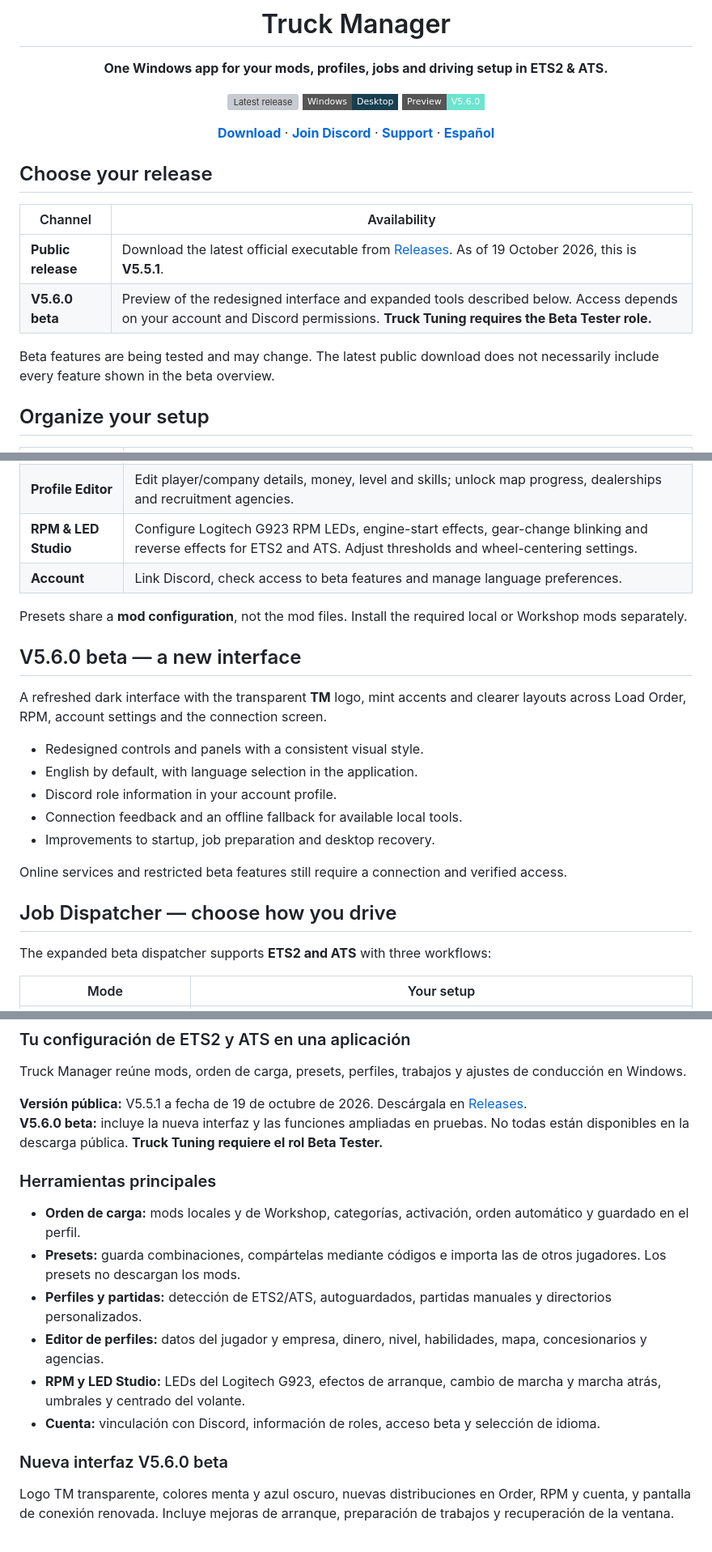
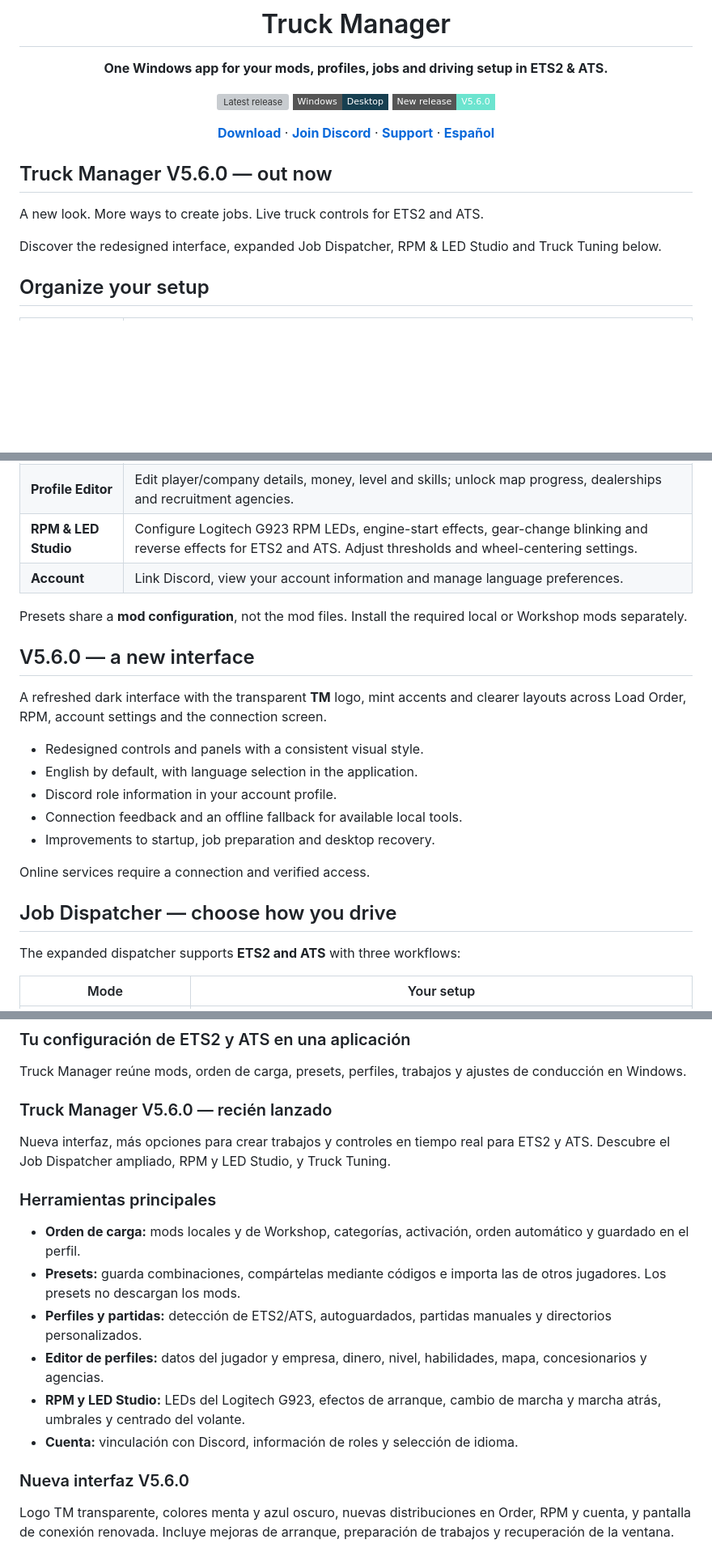
Before and after one commit to cortexstudiosinfo/ETS2-MOD-MANAGER-UI, a Markdown page: README.md, 3 parts joined by grey strips. Shown at 81% size. GitHub-like rendering; folded sections open; badges without logos; blank space fills up the shorter version; grey boxes are pictures that could not be loaded.

Commit message:
docs: announce V5.6.0 launch and remove beta presentation

```diff
--- a/README.md
+++ b/README.md
@@ -8,20 +8,17 @@
 
 [![Latest release](https://img.shields.io/github/v/release/cortexstudiosinfo/ETS2-MOD-MANAGER-UI?style=flat-square&color=6ce4cf&label=Download)](https://github.com/cortexstudiosinfo/ETS2-MOD-MANAGER-UI/releases/latest)
 ![Platform](https://img.shields.io/badge/Windows-Desktop-173f50?style=flat-square)
-![Beta](https://img.shields.io/badge/Preview-V5.6.0-6ce4cf?style=flat-square)
+![New release](https://img.shields.io/badge/New_release-V5.6.0-6ce4cf?style=flat-square)
 
 [**Download**](https://github.com/cortexstudiosinfo/ETS2-MOD-MANAGER-UI/releases/latest) · [**Join Discord**](https://discord.gg/UUfsc89HNv) · [**Support**](mailto:cortex.studios.info@gmail.com) · [**Español**](#español)
 
 </div>
 
-## Choose your release
+## Truck Manager V5.6.0 — out now
 
-| Channel | Availability |
-|---|---|
-| **Public release** | Download the latest official executable from [Releases](https://github.com/cortexstudiosinfo/ETS2-MOD-MANAGER-UI/releases/latest). As of 19 October 2026, this is **V5.5.1**. |
-| **V5.6.0 beta** | Preview of the redesigned interface and expanded tools described below. Access depends on your account and Discord permissions. **Truck Tuning requires the Beta Tester role.** |
+A new look. More ways to create jobs. Live truck controls for ETS2 and ATS.
 
-Beta features are being tested and may change. The latest public download does not necessarily include every feature shown in the beta overview.
+Discover the redesigned interface, expanded Job Dispatcher, RPM & LED Studio and Truck Tuning below.
 
 ## Organize your setup
 
@@ -32,11 +29,11 @@ Beta features are being tested and may change. The latest public download does n
 | **Profiles & saves** | Detect ETS2 and ATS profiles, select an autosave or manual save, and use a custom game home directory. |
 | **Profile Editor** | Edit player/company details, money, level and skills; unlock map progress, dealerships and recruitment agencies. |
 | **RPM & LED Studio** | Configure Logitech G923 RPM LEDs, engine-start effects, gear-change blinking and reverse effects for ETS2 and ATS. Adjust thresholds and wheel-centering settings. |
-| **Account** | Link Discord, check access to beta features and manage language preferences. |
+| **Account** | Link Discord, view your account information and manage language preferences. |
 
 Presets share a **mod configuration**, not the mod files. Install the required local or Workshop mods separately.
 
-## V5.6.0 beta — a new interface
+## V5.6.0 — a new interface
 
 A refreshed dark interface with the transparent **TM** logo, mint accents and clearer layouts across Load Order, RPM, account settings and the connection screen.
 
@@ -46,11 +43,11 @@ A refreshed dark interface with the transparent **TM** logo, mint accents and cl
 - Connection feedback and an offline fallback for available local tools.
 - Improvements to startup, job preparation and desktop recovery.
 
-Online services and restricted beta features still require a connection and verified access.
+Online services require a connection and verified access.
 
 ## Job Dispatcher — choose how you drive
 
-The expanded beta dispatcher supports **ETS2 and ATS** with three workflows:
+The expanded dispatcher supports **ETS2 and ATS** with three workflows:
 
 | Mode | Your setup |
 |---|---|
@@ -118,8 +111,9 @@ Brand palette: **Mint** `#6CE4CF` · **Ice** `#E7EFF6` · **Deep navy** `#101D29
 
 Truck Manager reúne mods, orden de carga, presets, perfiles, trabajos y ajustes de conducción en Windows.
 
-**Versión pública:** V5.5.1 a fecha de 19 de octubre de 2026. Descárgala en [Releases](https://github.com/cortexstudiosinfo/ETS2-MOD-MANAGER-UI/releases/latest).
-**V5.6.0 beta:** incluye la nueva interfaz y las funciones ampliadas en pruebas. No todas están disponibles en la descarga pública. **Truck Tuning requiere el rol Beta Tester.**
+### Truck Manager V5.6.0 — recién lanzado
+
+Nueva interfaz, más opciones para crear trabajos y controles en tiempo real para ETS2 y ATS. Descubre el Job Dispatcher ampliado, RPM y LED Studio, y Truck Tuning.
 
 ### Herramientas principales
 
@@ -128,9 +122,9 @@ Truck Manager reúne mods, orden de carga, presets, perfiles, trabajos y ajustes
 - **Perfiles y partidas:** detección de ETS2/ATS, autoguardados, partidas manuales y directorios personalizados.
 - **Editor de perfiles:** datos del jugador y empresa, dinero, nivel, habilidades, mapa, concesionarios y agencias.
 - **RPM y LED Studio:** LEDs del Logitech G923, efectos de arranque, cambio de marcha y marcha atrás, umbrales y centrado del volante.
-- **Cuenta:** vinculación con Discord, información de roles, acceso beta y selección de idioma.
+- **Cuenta:** vinculación con Discord, información de roles y selección de idioma.
 
-### Nueva interfaz V5.6.0 beta
+### Nueva interfaz V5.6.0
 
 Logo TM transparente, colores menta y azul oscuro, nuevas distribuciones en Order, RPM y cuenta, y pantalla de conexión renovada. Incluye mejoras de arranque, preparación de trabajos y recuperación de la ventana.
 
```
Also changed, not shown: other parts of README.md (+3 -7 lines).
